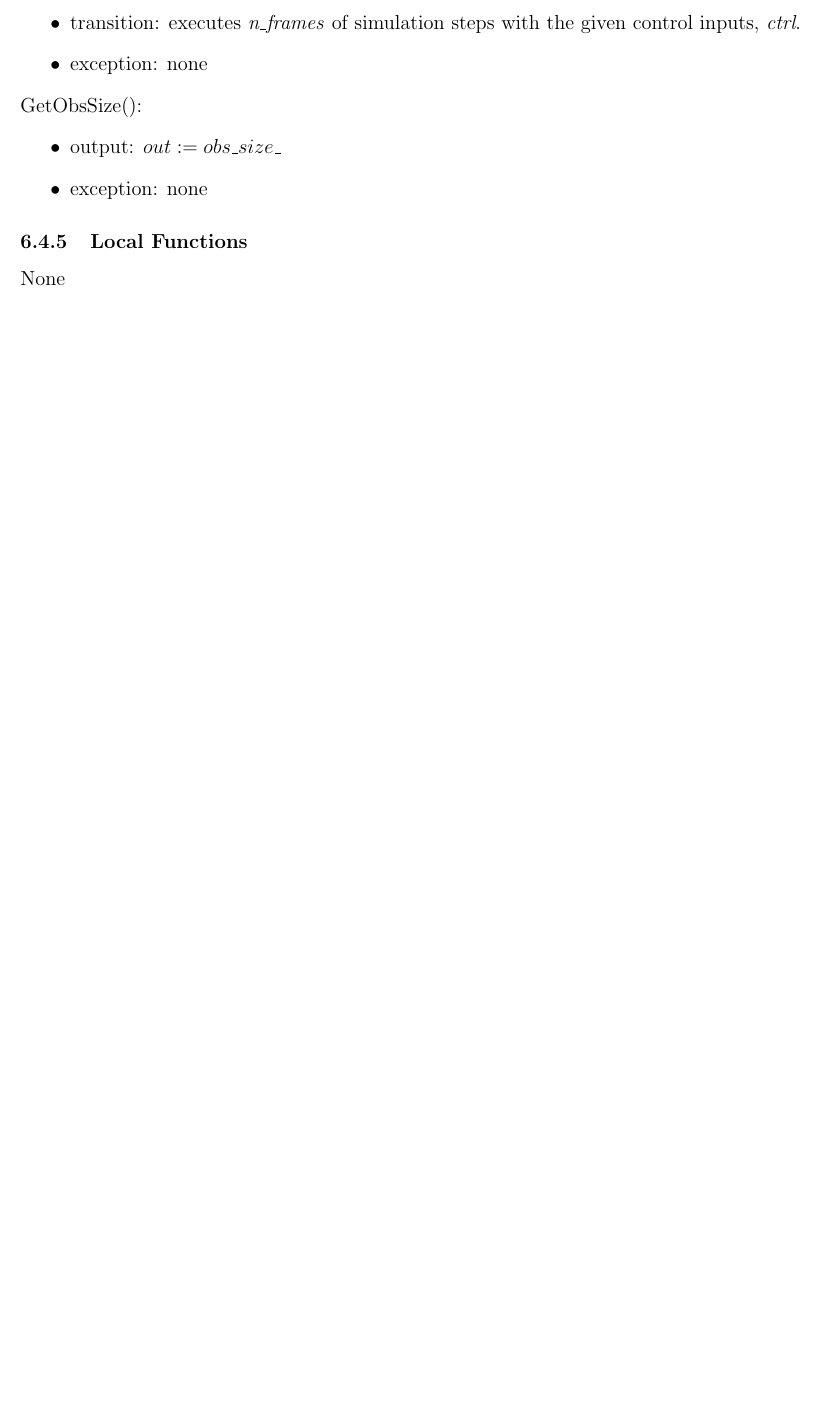
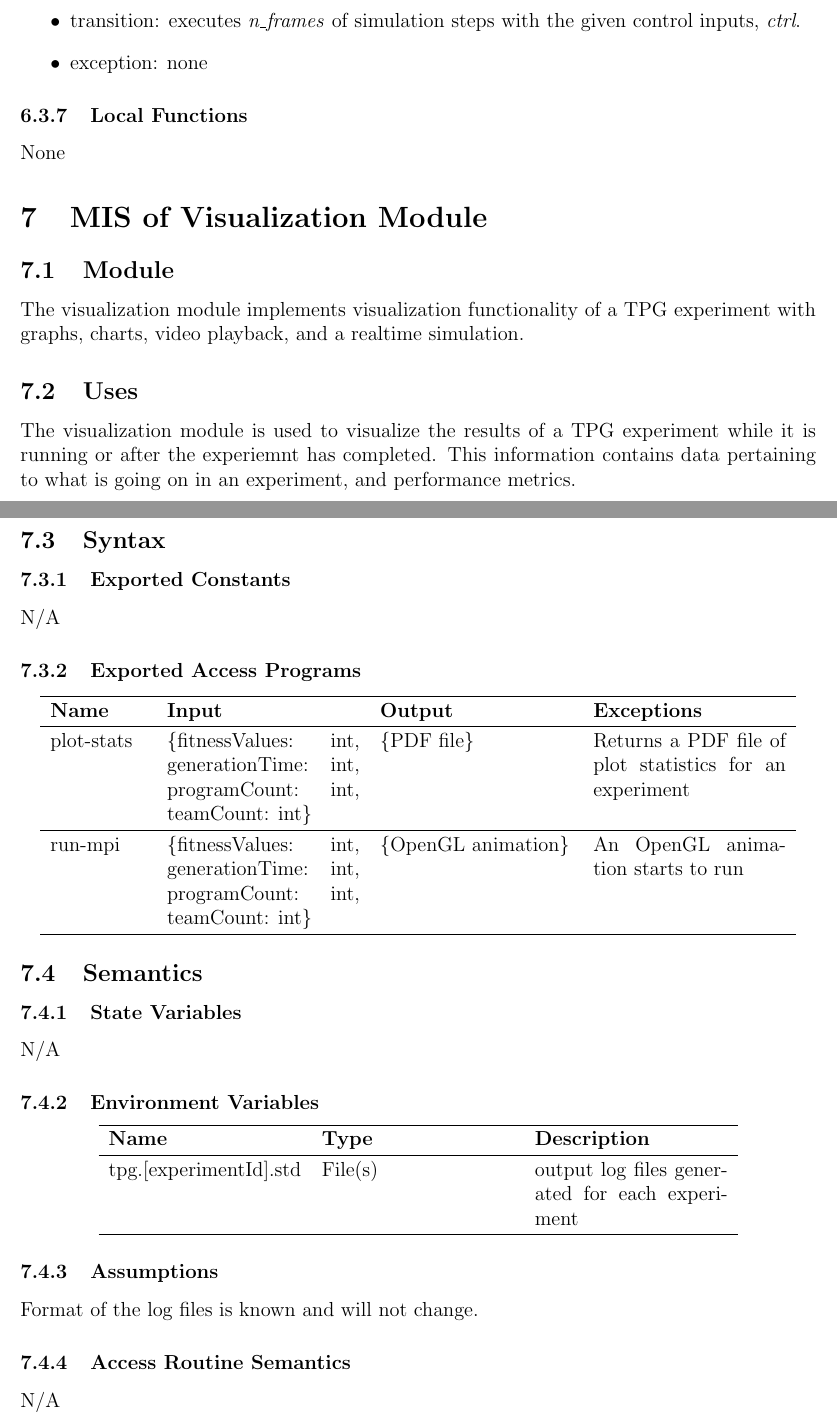
Before and after one commit to TPGEngine/tpg, a LaTeX document (docs/Design/SoftDetailedDes/MIS.tex, which reads docs/Common.tex): part of page 9 of 12 before the commit and two parts of pages 9 and 10 of 14 after it, the two joined at a grey line, cut so that both start at the same text, the shorter picture padded with empty space. Compiled offline with pdfLaTeX.

Commit message:
feat: Richard's sections for MG and MIS (#201)
* module hierarchy table added

* fix: progname and added Visualization Module

* added module guide table to MIS

* added MIS for visualization module

* fix: merge conflict by manually adding cyruss parts

```diff
--- a/docs/Common.tex
+++ b/docs/Common.tex
@@ -1,6 +1,6 @@
 %% Common Parts
 
-\newcommand{\progname}{SE 4G06} % PUT YOUR PROGRAM NAME HERE
+\newcommand{\progname}{TPG} % PUT YOUR PROGRAM NAME HERE
 \newcommand{\authname}{Team 3, Tangle
 \\ Calvyn Siong
 \\ Cyruss Allen Amante
--- a/docs/Design/SoftDetailedDes/MIS.tex
+++ b/docs/Design/SoftDetailedDes/MIS.tex
@@ -238,89 +221,112 @@ GetObsSize & - & int & - \\
 \end{itemize}
 
 \subsubsection{Environment Variables}
-
-% \wss{This section is not necessary for all modules.  Its purpose is to capture
-%   when the module has external interaction with the environment, such as for a
-%   device driver, screen interface, keyboard, file, etc.}
 None
 
 \subsubsection{Assumptions}
-
-% \wss{Try to minimize assumptions and anticipate programmer errors via
-%   exceptions, but for practical purposes assumptions are sometimes appropriate.}
 \begin{itemize}
   \item The MuJoCo environment is properly installed on the user's device.
 \end{itemize}
 
 \subsubsection{Access Routine Semantics}
-
 \noindent mujocoEnv():
 \begin{itemize}
 \item output: $out :=$ self
 \item exception: none
 \end{itemize}
-
 \noindent \texttildelow mujocoEnv():
 \begin{itemize}
 \item transition: self $\rightarrow$ destroyed
 \item exception: none
 \end{itemize}
-
 \noindent reset(\textit{rng}):
 \begin{itemize}
 \item transition: resets the environment to initial state using a random number generator, \textit{rng}.
 \item exception: none
 \end{itemize}
-
 \noindent terminal():
 \begin{itemize}
 \item transition: environment in terminal state ? terminal $:=$ true : terminal $:=$ false
 \item output: $out :=$ terminal
 \item exception: none
 \end{itemize}
-
 \noindent sim\_step(\textit{action}):
 \begin{itemize}
 \item transition: advances the simulation by one step using the given \textit{action}.
 \item output: $out :=$ Results object containing simulation outcomes.
 \item exception: none
 \end{itemize}
-
 \noindent initialize\_simulation():
 \begin{itemize}
 \item transition: initializes the simulation by loading the MuJoCo model and creating its data structure.
 \item exception: unable to load binary model error.
 \end{itemize}
-
 \noindent set\_state(\textit{qpos}, \textit{qvel}):
 \begin{itemize}
 \item transition: sets the positions and velocities, \textit{qpos} and \textit{qvel}, in the simulation state.
 \item exception: none
 \end{itemize}
-
 \noindent do\_simulation(\textit{ctrl}, \textit{n\_frames}):
 \begin{itemize}
 \item transition: executes \textit{n\_frames} of simulation steps with the given control inputs, \textit{ctrl}.
 \item exception: none
 \end{itemize}
 
-\noindent GetObsSize():
-\begin{itemize}
-\item output: $out := obs\_size\_$
-\item exception: none
-\end{itemize}
+\subsubsection{Local Functions}
+None
 
-% \wss{A module without environment variables or state variables is unlikely to
-%   have a state transition.  In this case a state transition can only occur if
-%   the module is changing the state of another module.}
+\section{MIS of Visualization Module} \label{Visualization Module}
 
-% \wss{Modules rarely have both a transition and an output.  In most cases you
-%   will have one or the other.}
+\subsection{Module}
+The visualization module implements visualization functionality of a TPG experiment with graphs, charts, video playback, and a realtime simulation.
+
+\subsection{Uses}
+The visualization module is used to visualize the results of a TPG experiment while it is running or after the experiemnt has completed. This information contains data pertaining to what is going on in an experiment, and performance metrics.
+
+\subsection{Syntax}
+
+\subsubsection{Exported Constants}
+N/A
+
+\subsubsection{Exported Access Programs}
+\begin{center}
+  \begin{tabular}{p{2cm} p{4cm} p{4cm} p{4cm}}
+  \hline
+  \textbf{Name} & \textbf{Input} & \textbf{Output} & \textbf{Exceptions} \\
+  \hline
+  plot-stats & \{fitnessValues: int, generationTime: int, programCount: int, teamCount: int\} & \{PDF file\} & Returns a PDF file of plot statistics for an experiment \\
+  \hline
+  run-mpi & \{fitnessValues: int, generationTime: int, programCount: int, teamCount: int\} & \{OpenGL animation\} & An OpenGL animation starts to run \\
+  \hline
+
+  \end{tabular}
+
+  \end{center}
+
+\subsection{Semantics}
+
+\subsubsection{State Variables}
+N/A
+
+\subsubsection{Environment Variables}
+
+  \begin{center}
+    \begin{tabular}{p{4cm} p{4cm} p{4cm}}
+    \hline
+    \textbf{Name} & \textbf{Type} & \textbf{Description} \\
+    \hline
+    tpg.[experimentId].std & File(s) & output log files generated for each experiment \\
+    \hline
+    \end{tabular}
+    \end{center}
+
+\subsubsection{Assumptions}
+
+Format of the log files is known and will not change.
+
+\subsubsection{Access Routine Semantics}
+
+N/A
 
 \subsubsection{Local Functions}
 
-% \wss{As appropriate} \wss{These functions are for the purpose of specification.
-%   They are not necessarily something that is going to be implemented
-%   explicitly.  Even if they are implemented, they are not exported; they only
-%   have local scope.}
-None
@@ -327,3 +344,4 @@ None
+\end{center}
 
 \newpage
 
```
Also changed, not shown: docs/Design/SoftArchitecture/MG.tex (+17 -13 lines), docs/Design/SoftDetailedDes/MIS.tex (44 more changed lines). Lines whose indentation alone changed are shown as unchanged.
